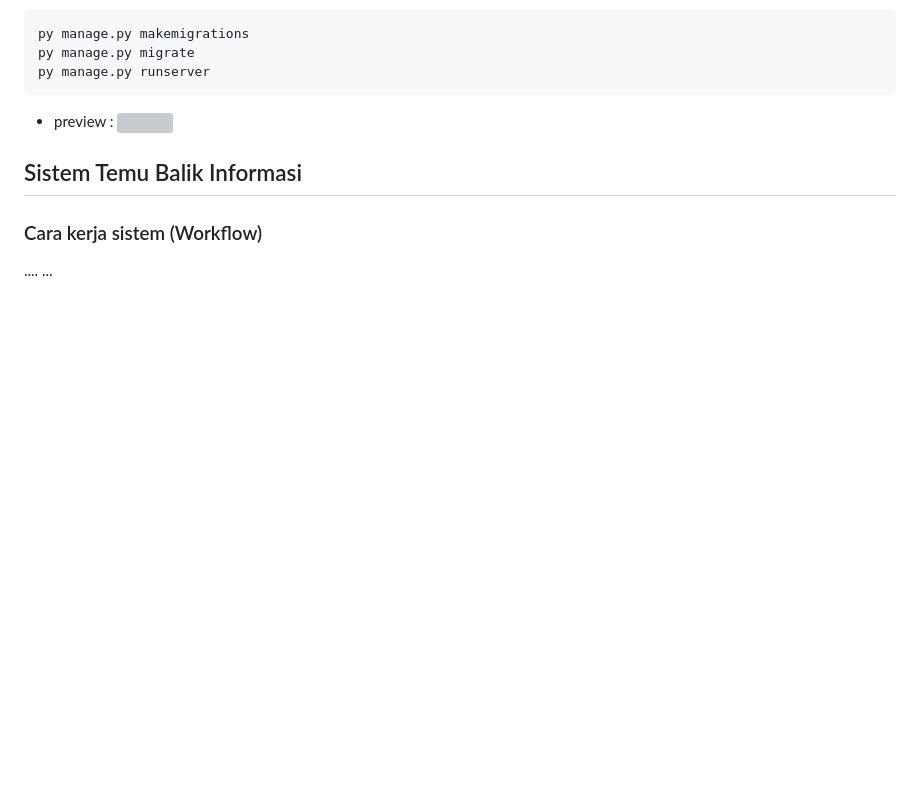
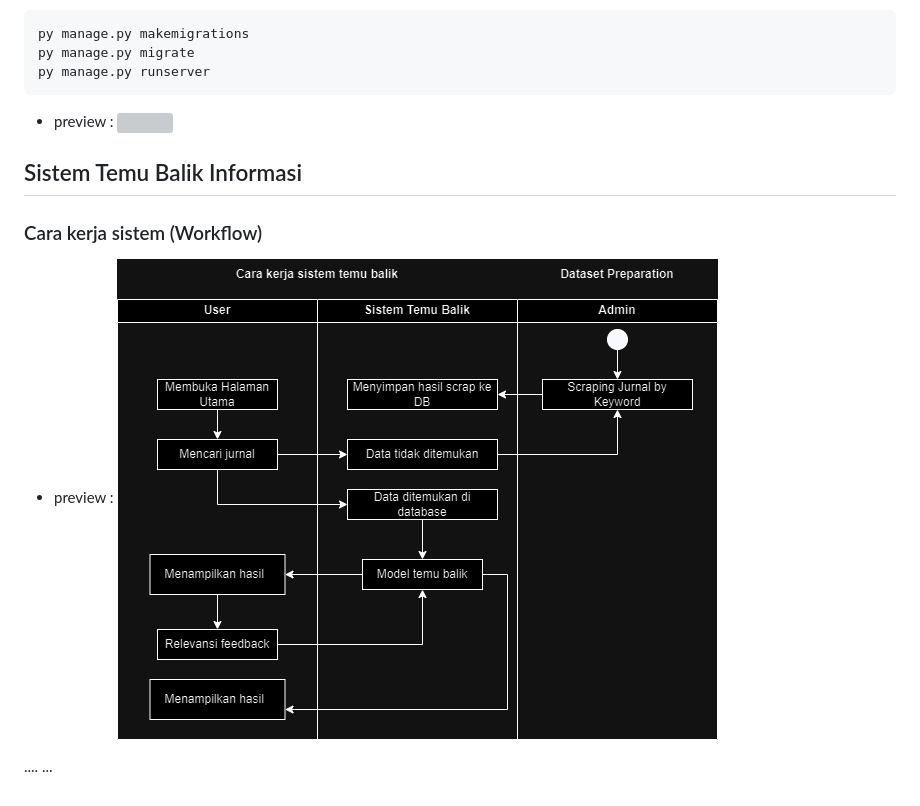
Before and after one commit to misnosugianto48/TugasTBI, a Markdown page: README.md, the part around the change. Rendered like a GitHub page; pictures changed too: img/workflow.png (added); blank space fills up the shorter version; grey boxes are pictures that could not be loaded.

Commit message:
Update readme, add : workflow

```diff
--- a/README.md
+++ b/README.md
@@ -28,5 +28,8 @@ py manage.py runserver
 
 ### Cara kerja sistem (Workflow)
 
+- preview :
+![](./img/workflow.png)
+
 ....
 ...
```
